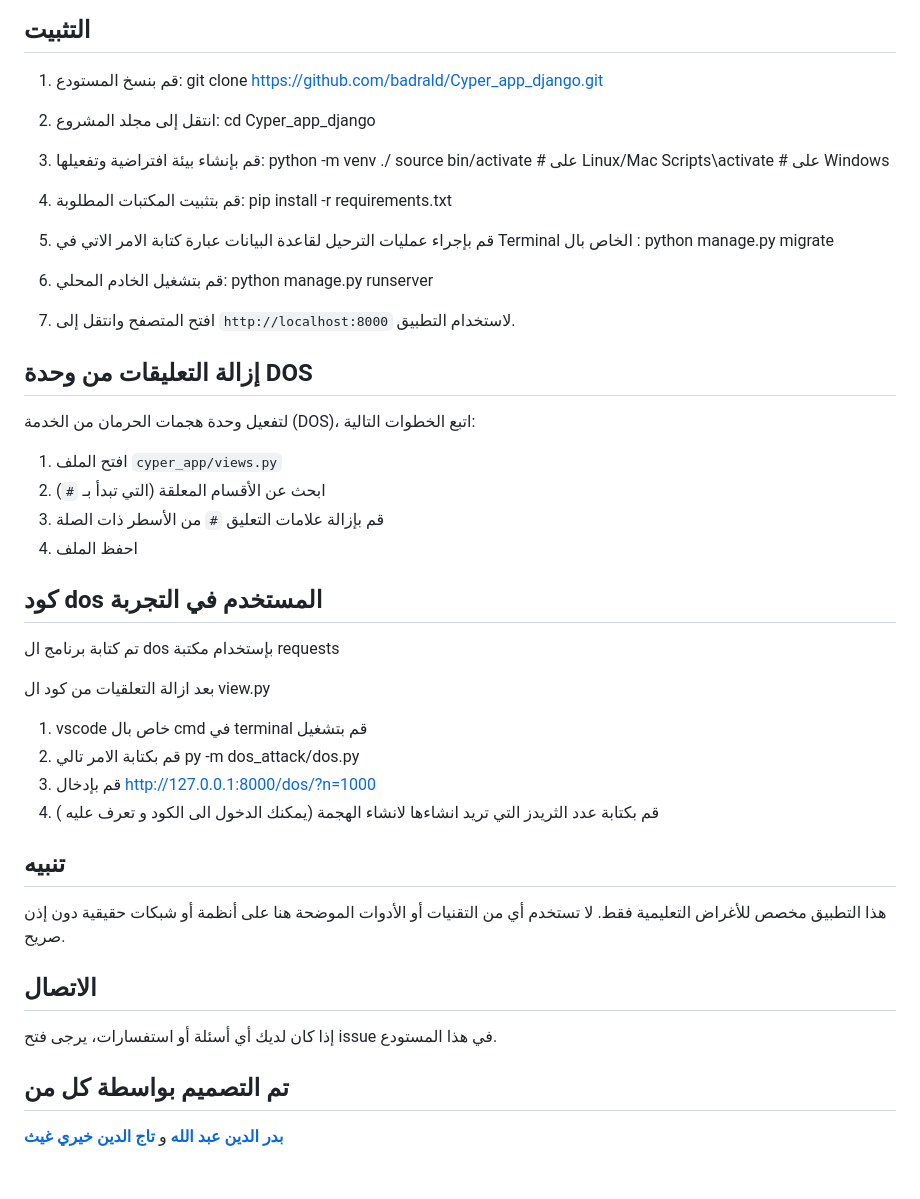
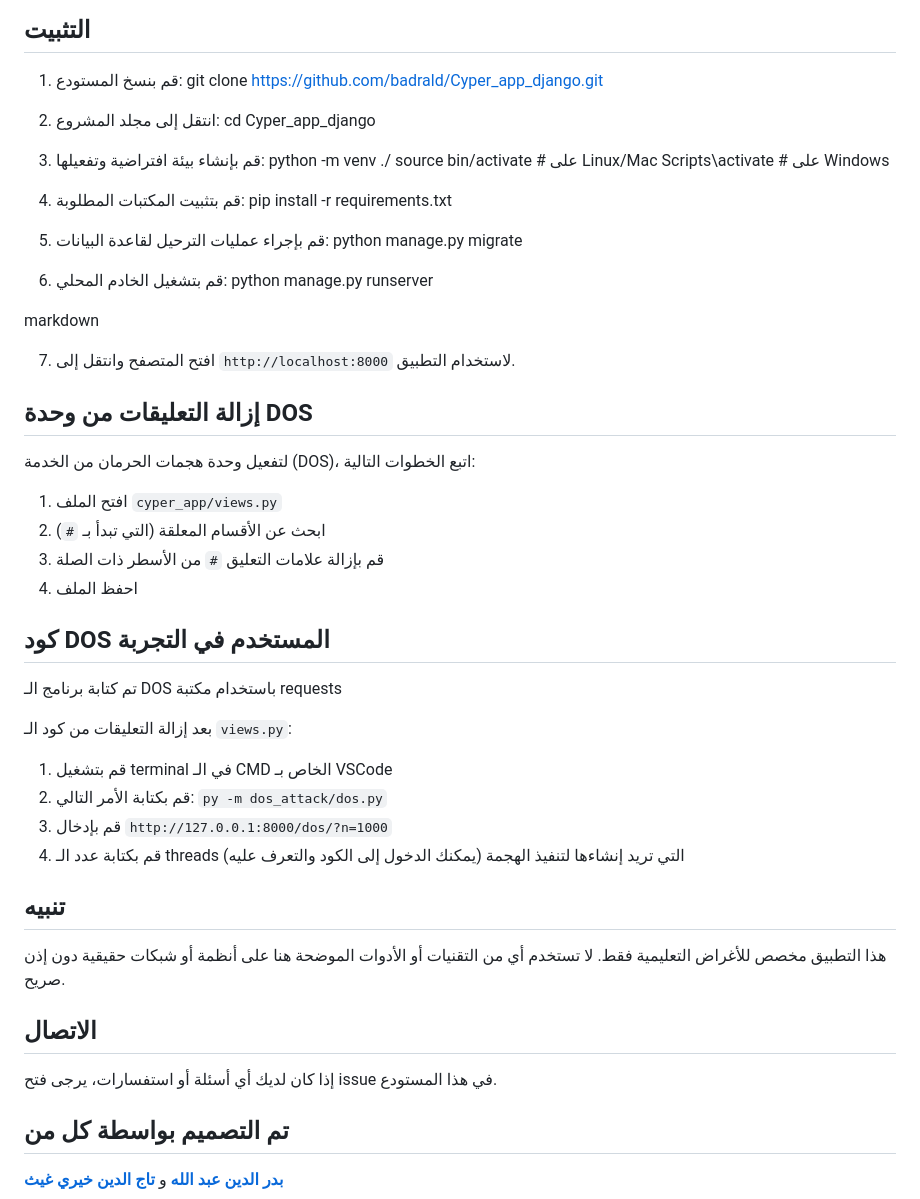
Before and after one commit to badrald/Cyper_app_django, a Markdown page: readme.md, the part around the change printed below. GitHub-like rendering; blank space fills up the shorter version.

```diff
--- a/readme.md
+++ b/readme.md
@@ -22,10 +21,8 @@ git clone https://github.com/badrald/Cyper_app_django.git
 
 
 
-
 2. انتقل إلى مجلد المشروع:
 cd Cyper_app_django
-
 
 
 
@@ -36,23 +33,20 @@ Scripts\activate # على Windows
 
 
 
-
 4. قم بتثبيت المكتبات المطلوبة:
 pip install -r requirements.txt
 
 
 
-
-5. قم بإجراء عمليات الترحيل لقاعدة البيانات عبارة كتابة الامر الاتي  في Terminal الخاص بال :
+5. قم بإجراء عمليات الترحيل لقاعدة البيانات:
 python manage.py migrate
-
 
 
 
 6. قم بتشغيل الخادم المحلي:
 python manage.py runserver
 
-
+markdown
 
 
 7. افتح المتصفح وانتقل إلى `http://localhost:8000` لاستخدام التطبيق.
@@ -66,18 +60,14 @@ python manage.py runserver
 3. قم بإزالة علامات التعليق `#` من الأسطر ذات الصلة
 4. احفظ الملف
 
+## كود DOS المستخدم في التجربة
+تم كتابة برنامج الـ DOS باستخدام مكتبة requests
 
-## كود dos المستخدم في التجربة
-تم كتابة برنامج ال dos بإستخدام مكتبة requests
-
- بعد ازالة التعلقيات من كود ال view.py
-1.  vscode خاص بال  cmd في  terminal قم بتشغيل
-2. قم بكتابة الامر تالي   py -m dos_attack/dos.py
-3. قم بإدخال  http://127.0.0.1:8000/dos/?n=1000
-4. قم بكتابة عدد الثريدز التي تريد انشاءها لانشاء الهجمة (يمكنك الدخول الى الكود و تعرف عليه )
-
-
-
+بعد إزالة التعليقات من كود الـ `views.py`:
+1. قم بتشغيل terminal في الـ CMD الخاص بـ VSCode
+2. قم بكتابة الأمر التالي: `py -m dos_attack/dos.py`
+3. قم بإدخال `http://127.0.0.1:8000/dos/?n=1000`
+4. قم بكتابة عدد الـ threads التي تريد إنشاءها لتنفيذ الهجمة (يمكنك الدخول إلى الكود والتعرف عليه)
 
 ## تنبيه
 هذا التطبيق مخصص للأغراض التعليمية فقط. لا تستخدم أي من التقنيات أو الأدوات الموضحة هنا على أنظمة أو شبكات حقيقية دون إذن صريح.
@@ -85,7 +75,5 @@ python manage.py runserver
 ## الاتصال
 إذا كان لديك أي أسئلة أو استفسارات، يرجى فتح issue في هذا المستودع.
 
-
-
 ## تم التصميم بواسطة كل من
 [**بدر الدين عبد الله**](https://www.facebook.com/badr.alden.374/) و [**تاج الدين خيري غيث**](https://www.facebook.com/profile.php?id=100004292080672)
```
Also changed, not shown: other parts of readme.md (+1 -2 lines).
